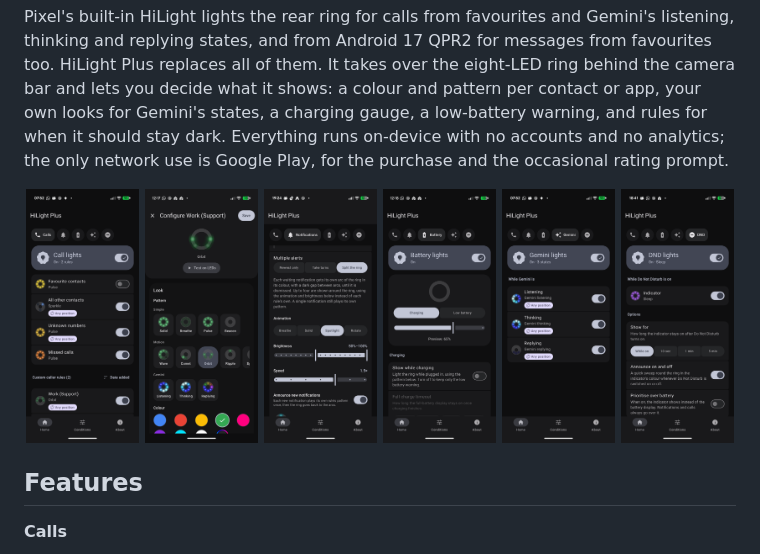
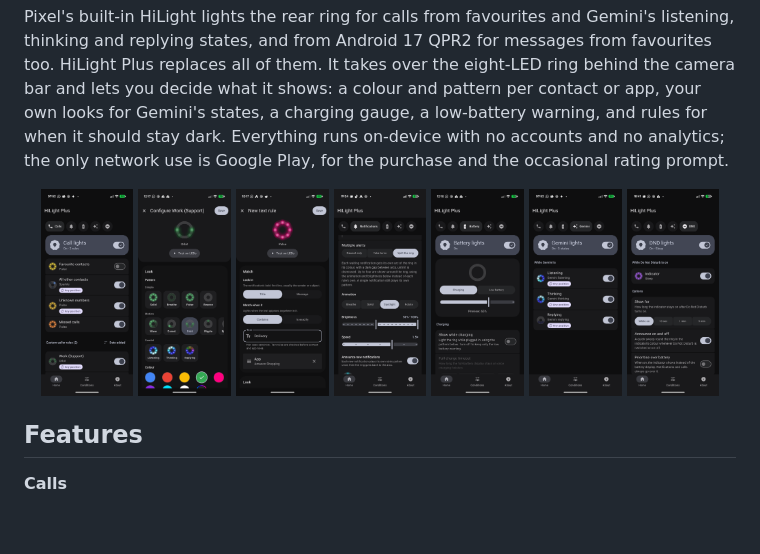
Before and after one commit to mwilky/hilight-plus, a Markdown page: README.md, the part around the change. Drawn GitHub-style; pictures changed too: docs/screenshots/text-rules.png (added); blank space fills up the shorter version.

Commit message:
docs: show the text rule editor in the README screenshots
Co-Authored-By: Claude Opus 5.5 <noreply@anthropic.com>

```diff
--- a/README.md
+++ b/README.md
@@ -5,12 +5,13 @@ Custom rear LED lighting for the Google Pixel 11 Pro.
 Pixel's built-in HiLight lights the rear ring for calls from favourites and Gemini's listening, thinking and replying states, and from Android 17 QPR2 for messages from favourites too. HiLight Plus replaces all of them. It takes over the eight-LED ring behind the camera bar and lets you decide what it shows: a colour and pattern per contact or app, your own looks for Gemini's states, a charging gauge, a low-battery warning, and rules for when it should stay dark. Everything runs on-device with no accounts and no analytics; the only network use is Google Play, for the purchase and the occasional rating prompt.
 
 <p align="center">
-  <img src="docs/screenshots/calls.png" width="16%" alt="Calls page with per-contact rules" />
-  <img src="docs/screenshots/rule-editor.png" width="16%" alt="Rule editor with pattern and colour pickers" />
-  <img src="docs/screenshots/split-ring.png" width="16%" alt="Multiple alerts set to split the ring" />
-  <img src="docs/screenshots/battery.png" width="16%" alt="Battery page with charging gauge preview" />
-  <img src="docs/screenshots/gemini.png" width="16%" alt="Gemini page with listening, thinking and replying states" />
-  <img src="docs/screenshots/dnd.png" width="16%" alt="Do Not Disturb page with its indicator and options" />
+  <img src="docs/screenshots/calls.png" width="13%" alt="Calls page with per-contact rules" />
+  <img src="docs/screenshots/rule-editor.png" width="13%" alt="Rule editor with pattern and colour pickers" />
+  <img src="docs/screenshots/text-rules.png" width="13%" alt="Text rule editor matching a notification title" />
+  <img src="docs/screenshots/split-ring.png" width="13%" alt="Multiple alerts set to split the ring" />
+  <img src="docs/screenshots/battery.png" width="13%" alt="Battery page with charging gauge preview" />
+  <img src="docs/screenshots/gemini.png" width="13%" alt="Gemini page with listening, thinking and replying states" />
+  <img src="docs/screenshots/dnd.png" width="13%" alt="Do Not Disturb page with its indicator and options" />
 </p>
 
 ## Features
```
